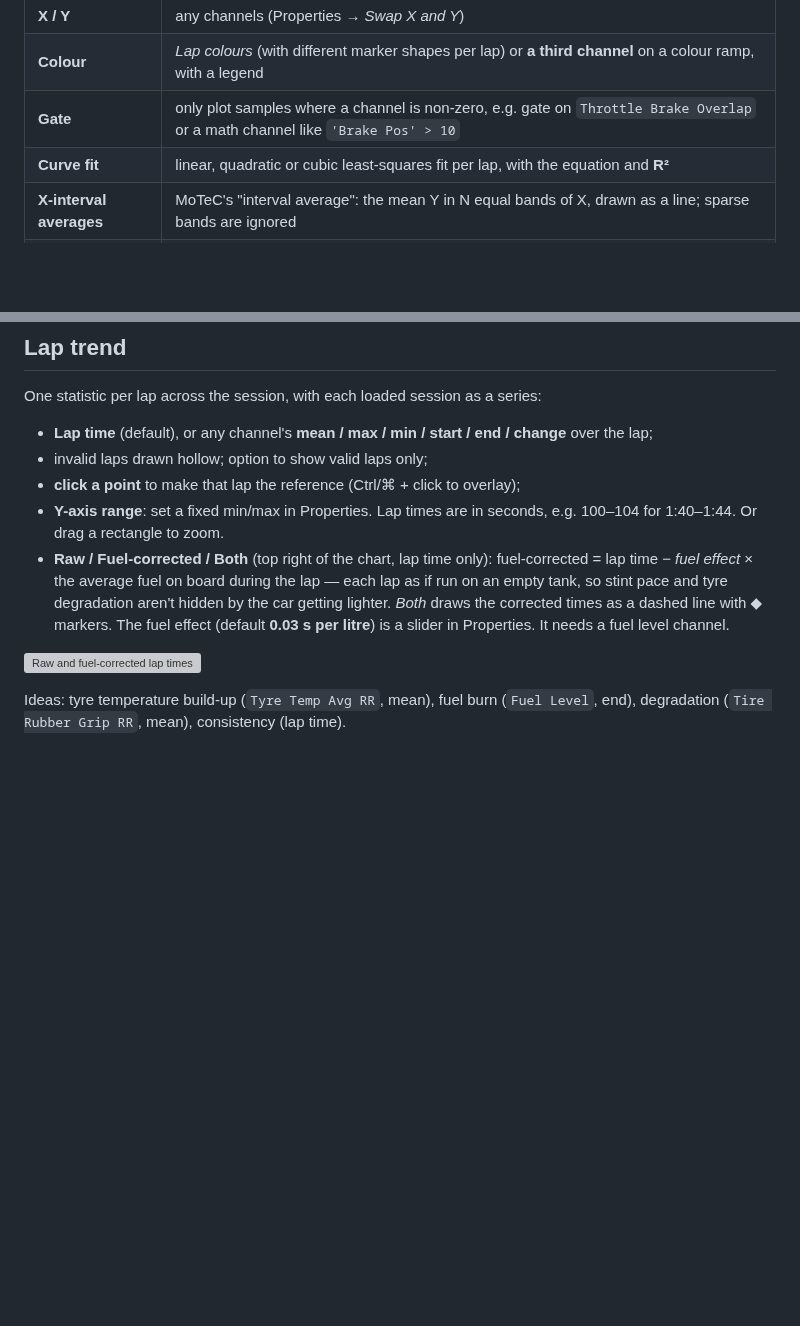
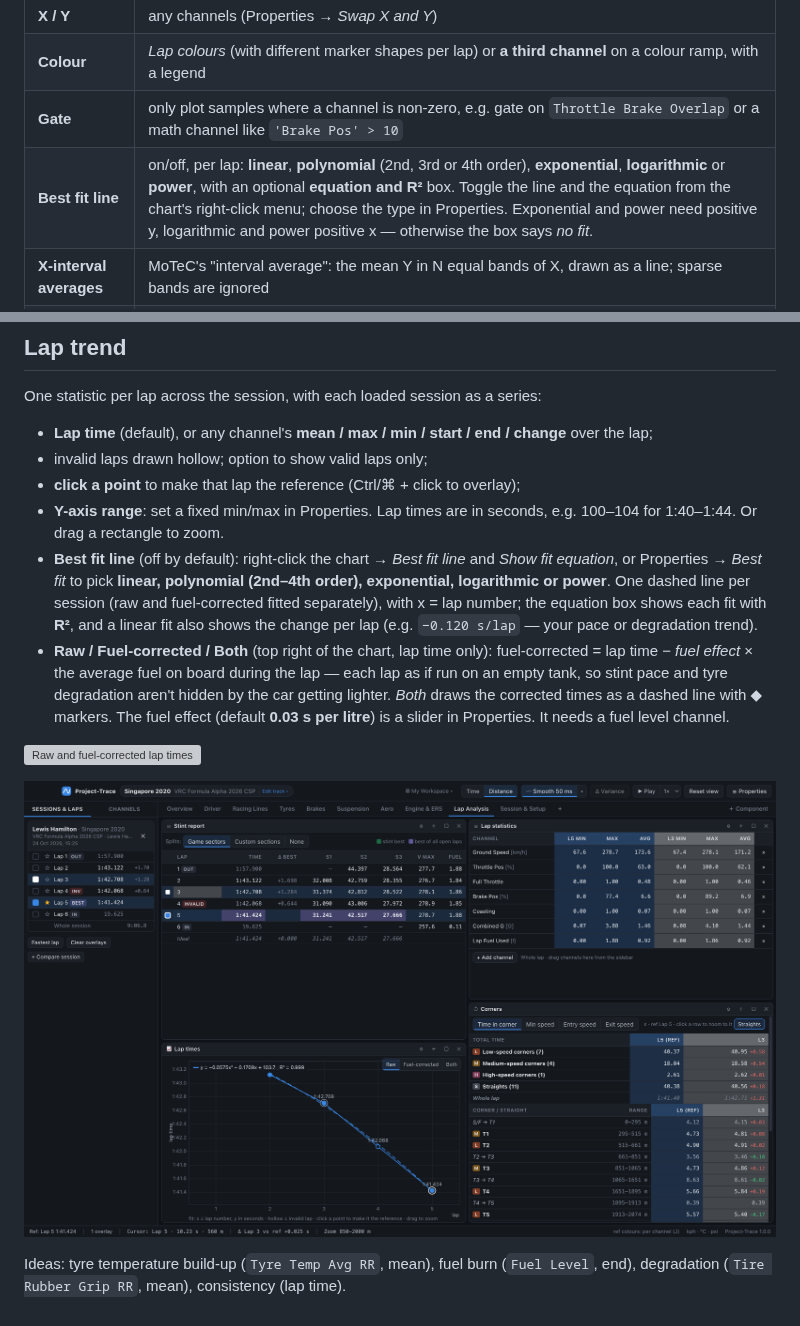
Before and after one commit to TheTyByThy/Project-Trace, a Markdown page: docs/06-xy-charts.md, 2 parts joined by grey strips. GitHub-like rendering; pictures changed too: docs/images/trend-fit.png (added); blank space fills up the shorter version; grey boxes are pictures that could not be loaded.

```diff
--- a/docs/06-xy-charts.md
+++ b/docs/06-xy-charts.md
@@ -24,7 +24,7 @@ Plots one channel against another, sample by sample. Channels at different rates
 | **X / Y** | any channels (Properties → *Swap X and Y*) |
 | **Colour** | *Lap colours* (with different marker shapes per lap) or **a third channel** on a colour ramp, with a legend |
 | **Gate** | only plot samples where a channel is non-zero, e.g. gate on `Throttle Brake Overlap` or a math channel like `'Brake Pos' > 10` |
-| **Curve fit** | linear, quadratic or cubic least-squares fit per lap, with the equation and **R²** |
+| **Best fit line** | on/off, per lap: **linear**, **polynomial** (2nd, 3rd or 4th order), **exponential**, **logarithmic** or **power**, with an optional **equation and R²** box. Toggle the line and the equation from the chart's right-click menu; choose the type in Properties. Exponential and power need positive y, logarithmic and power positive x — otherwise the box says *no fit*. |
 | **X-interval averages** | MoTeC's "interval average": the mean Y in N equal bands of X, drawn as a line; sparse bands are ignored |
 | **Axes & scales** | **fixed X and Y min/max** in Properties (blank = automatic; *Auto* clears them). Right-click → *Axis ranges & scales…* jumps there. |
 | **Equal aspect** | same scale on both axes; with two G channels it draws **friction circles** at 1 G, 2 G… (a G-G diagram). Ignored while fixed ranges are set. |
@@ -86,8 +86,11 @@ One statistic per lap across the session, with each loaded session as a series:
 - invalid laps drawn hollow; option to show valid laps only;
 - **click a point** to make that lap the reference (Ctrl/⌘ + click to overlay);
 - **Y-axis range**: set a fixed min/max in Properties. Lap times are in seconds, e.g. 100–104 for 1:40–1:44. Or drag a rectangle to zoom.
+- **Best fit line** (off by default): right-click the chart → *Best fit line* and *Show fit equation*, or Properties → *Best fit* to pick **linear, polynomial (2nd–4th order), exponential, logarithmic or power**. One dashed line per session (raw and fuel-corrected fitted separately), with x = lap number; the equation box shows each fit with **R²**, and a linear fit also shows the change per lap (e.g. `−0.120 s/lap` — your pace or degradation trend).
 - **Raw / Fuel-corrected / Both** (top right of the chart, lap time only): fuel-corrected = lap time − *fuel effect* × the average fuel on board during the lap — each lap as if run on an empty tank, so stint pace and tyre degradation aren't hidden by the car getting lighter. *Both* draws the corrected times as a dashed line with ◆ markers. The fuel effect (default **0.03 s per litre**) is a slider in Properties. It needs a fuel level channel.
 
 ![Raw and fuel-corrected lap times](images/fuel-corrected.png)
 
+![Lap trend with a 2nd-order polynomial fit and its equation](images/trend-fit.png)
+
 Ideas: tyre temperature build-up (`Tyre Temp Avg RR`, mean), fuel burn (`Fuel Level`, end), degradation (`Tire Rubber Grip RR`, mean), consistency (lap time).
```
Also changed, not shown: README.md (+2 -2 lines), docs/03-workspaces-and-layout.md (+2 -2 lines), docs/images/properties-scatter.png, 8 other files.
